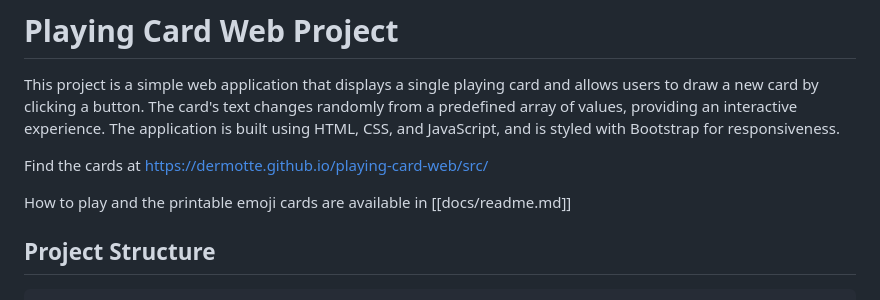
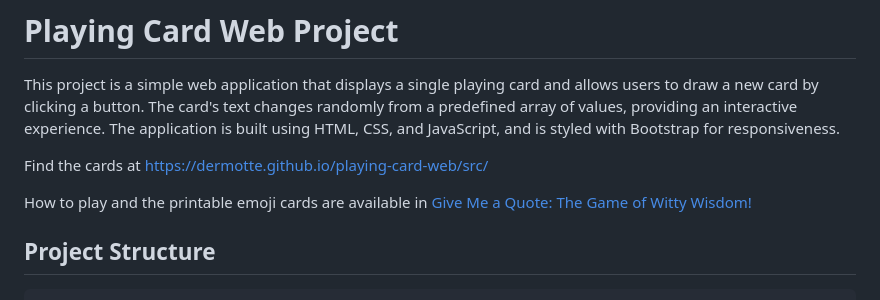
Before and after one commit to dermotte/playing-card-web, a Markdown page: README.md, the part around the change. Drawn GitHub-style.

```diff
--- a/README.md
+++ b/README.md
@@ -4,7 +4,7 @@ This project is a simple web application that displays a single playing card and
 
 Find the cards at https://dermotte.github.io/playing-card-web/src/
 
-How to play and the printable emoji cards are available in [[docs/readme.md]]
+How to play and the printable emoji cards are available in [Give Me a Quote: The Game of Witty Wisdom!](docs/readme.md)
 
 ## Project Structure
 
```
Also changed, not shown: docs/readme.md (+7 -4 lines), docs/qrcode-cards.png (added).
